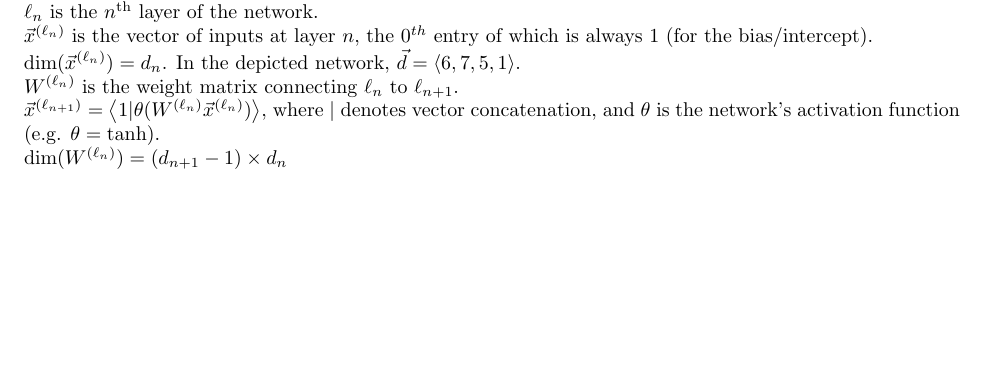
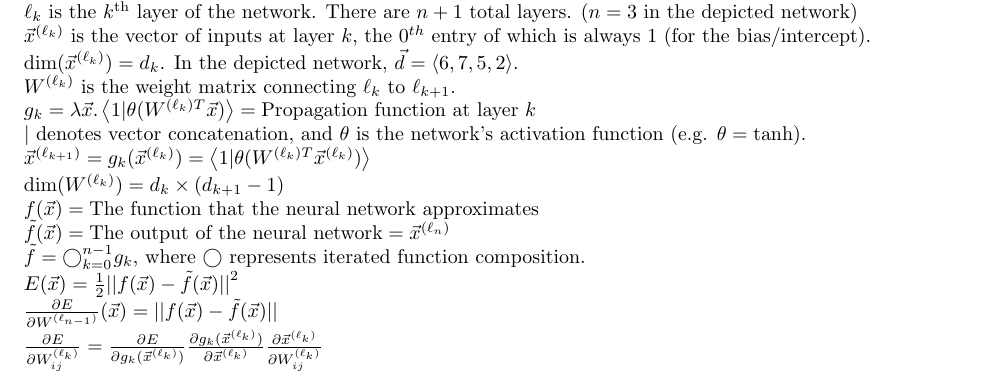
Before and after one commit to aweinstock314/neural-networks, a LaTeX document (neural_network_notation.tex): part of the page, cut so that both start at the same text, the shorter picture padded with empty space. Compiled offline with pdfLaTeX.

Commit message:
Made indices more consistent. Added start of backpropagation derivation.

```diff
--- a/neural_network_notation.tex
+++ b/neural_network_notation.tex
@@ -2,6 +2,7 @@
 \usepackage{amsmath}
 \usepackage{tikz}
 \usepackage[margin=1in,footskip=0.25in]{geometry}
+\newcommand\norm[1]{{||}{#1}{||}}
 \newcommand\vectorliteral[1]{\left<{#1}\right>}
 %\newcommand\columnvector[1]{\left[{#1}\right]^T}
 \begin{document}
@@ -11,10 +12,22 @@
 \end{tikzpicture}\\
 
 \noindent
-$\ell_n$ is the $n^\text{th}$ layer of the network.\\
-$\vec{x}^{(\ell_n)}$ is the vector of inputs at layer $n$, the $0^{th}$ entry of which is always $1$ (for the bias/intercept).\\
-$\text{dim}(\vec{x}^{(\ell_n)}) = d_n$. In the depicted network, $\vec{d} = \vectorliteral{6, 7, 5, 1}$.\\
-$W^{(\ell_n)}$ is the weight matrix connecting $\ell_n$ to $\ell_{n+1}$.\\
-$\vec{x}^{(\ell_{n+1})} = \vectorliteral{1 | \theta(W^{(\ell_n)}\vec{x}^{(\ell_n)})}$, where $|$ denotes vector concatenation, and $\theta$ is the network's activation function (e.g. $\theta = \text{tanh}$).\\
-$\text{dim}(W^{(\ell_n)}) = (d_{n+1}-1) \times d_n$
+$\ell_k$ is the $k^\text{th}$ layer of the network. There are $n+1$ total layers. ($n=3$ in the depicted network)\\
+$\vec{x}^{(\ell_k)}$ is the vector of inputs at layer $k$, the $0^{th}$ entry of which is always $1$ (for the bias/intercept).\\
+$\text{dim}(\vec{x}^{(\ell_k)}) = d_k$. In the depicted network, $\vec{d} = \vectorliteral{6, 7, 5, 2}$.\\
+$W^{(\ell_k)}$ is the weight matrix connecting $\ell_k$ to $\ell_{k+1}$.\\
+$g_k = \lambda \vec{x}. \vectorliteral{1 | \theta(W^{(\ell_k)T}\vec{x})} = \text{Propagation function at layer $k$}$\\
+$|$ denotes vector concatenation, and $\theta$ is the network's activation function (e.g. $\theta = \text{tanh}$).\\
+$\vec{x}^{(\ell_{k+1})} = g_k(\vec{x}^{(\ell_k)}) = \vectorliteral{1 | \theta(W^{(\ell_k)T}\vec{x}^{(\ell_k)})}$\\
+$\text{dim}(W^{(\ell_k)}) = d_k \times (d_{k+1}-1)$\\
+$f(\vec{x}) = \text{The function that the neural network approximates}$\\
+$\tilde{f}(\vec{x}) = \text{The output of the neural network} = \vec{x}^{(\ell_{n})}$\\
+$\tilde{f} = \bigcirc_{k=0}^{n-1}g_k$, where $\bigcirc$ represents iterated function composition.\\
+$E(\vec{x}) = \frac{1}{2}\norm{f(\vec{x}) - \tilde{f}(\vec{x})}^2$\\
+$\frac{\partial E}{\partial W^{(\ell_{n-1})}}(\vec{x}) = \norm{f(\vec{x}) - \tilde{f}(\vec{x})}$\\
+$\frac{\partial E}{\partial W_{ij}^{(\ell_k)}} =
+    \frac{\partial E}{\partial g_k(\vec{x}^{(\ell_k)})}
+    \frac{\partial g_k(\vec{x}^{(\ell_k)})}{\partial \vec{x}^{(\ell_k)}}
+    \frac{\partial \vec{x}^{(\ell_k)}}{\partial W_{ij}^{(\ell_k)}}$\\
+
 \end{document}
```
Also changed, not shown: 1 other file.
